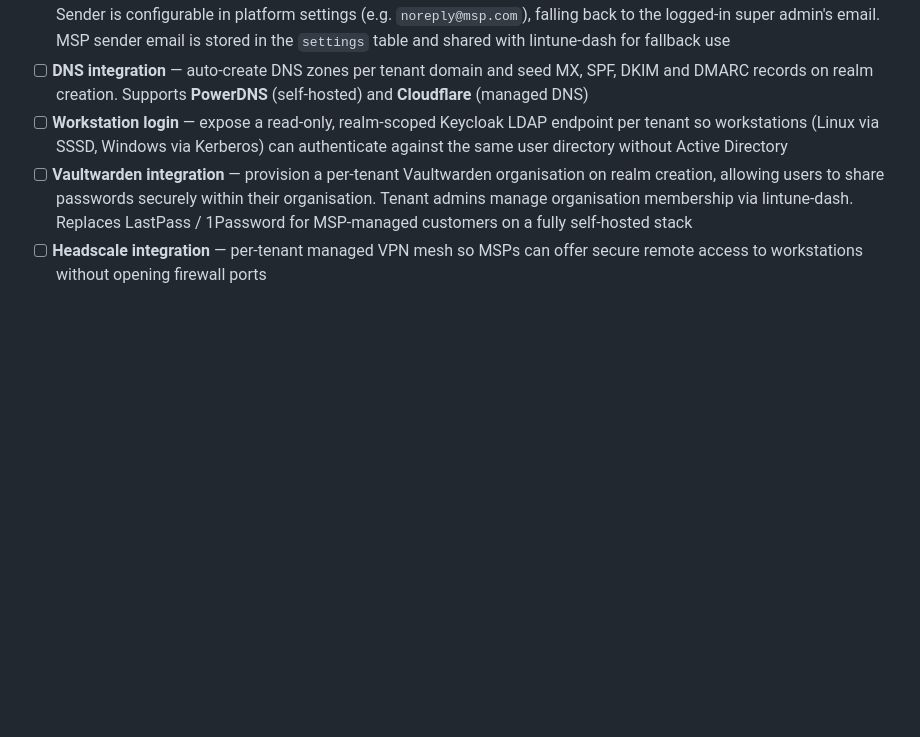
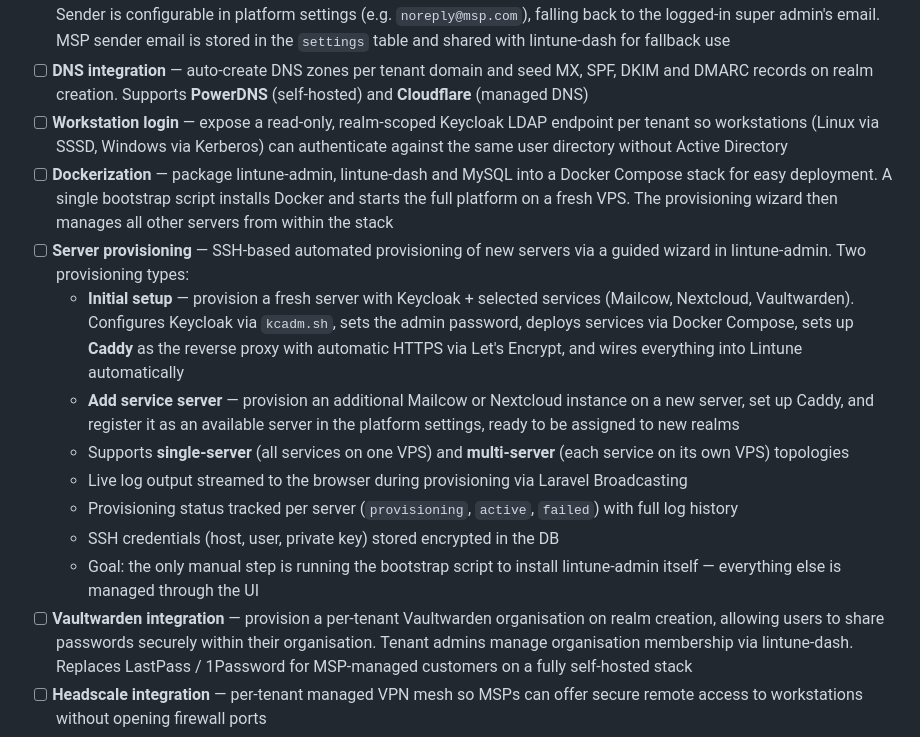
Before and after one commit to lintune/lintune-admin, a Markdown page: README.md, the part around the change. GitHub-like rendering; blank space fills up the shorter version.

Commit message:
added roadmap items

```diff
--- a/README.md
+++ b/README.md
@@ -97,6 +97,15 @@ The platform is being built incrementally. Contributions and ideas are welcome.
 - [ ] **Welcome email on realm creation** — send a welcome email to the initial admin user when a realm is provisioned. Sender is configurable in platform settings (e.g. `noreply@msp.com`), falling back to the logged-in super admin's email. MSP sender email is stored in the `settings` table and shared with lintune-dash for fallback use
 - [ ] **DNS integration** — auto-create DNS zones per tenant domain and seed MX, SPF, DKIM and DMARC records on realm creation. Supports **PowerDNS** (self-hosted) and **Cloudflare** (managed DNS)
 - [ ] **Workstation login** — expose a read-only, realm-scoped Keycloak LDAP endpoint per tenant so workstations (Linux via SSSD, Windows via Kerberos) can authenticate against the same user directory without Active Directory
+- [ ] **Dockerization** — package lintune-admin, lintune-dash and MySQL into a Docker Compose stack for easy deployment. A single bootstrap script installs Docker and starts the full platform on a fresh VPS. The provisioning wizard then manages all other servers from within the stack
+- [ ] **Server provisioning** — SSH-based automated provisioning of new servers via a guided wizard in lintune-admin. Two provisioning types:
+  - **Initial setup** — provision a fresh server with Keycloak + selected services (Mailcow, Nextcloud, Vaultwarden). Configures Keycloak via `kcadm.sh`, sets the admin password, deploys services via Docker Compose, sets up **Caddy** as the reverse proxy with automatic HTTPS via Let's Encrypt, and wires everything into Lintune automatically
+  - **Add service server** — provision an additional Mailcow or Nextcloud instance on a new server, set up Caddy, and register it as an available server in the platform settings, ready to be assigned to new realms
+  - Supports **single-server** (all services on one VPS) and **multi-server** (each service on its own VPS) topologies
+  - Live log output streamed to the browser during provisioning via Laravel Broadcasting
+  - Provisioning status tracked per server (`provisioning`, `active`, `failed`) with full log history
+  - SSH credentials (host, user, private key) stored encrypted in the DB
+  - Goal: the only manual step is running the bootstrap script to install lintune-admin itself — everything else is managed through the UI
 - [ ] **Vaultwarden integration** — provision a per-tenant Vaultwarden organisation on realm creation, allowing users to share passwords securely within their organisation. Tenant admins manage organisation membership via lintune-dash. Replaces LastPass / 1Password for MSP-managed customers on a fully self-hosted stack
 - [ ] **Headscale integration** — per-tenant managed VPN mesh so MSPs can offer secure remote access to workstations without opening firewall ports
 - [ ] **Tenant billing / usage overview** — per-realm user count, mailbox count, storage usage in one view for MSP billing purposes
```
